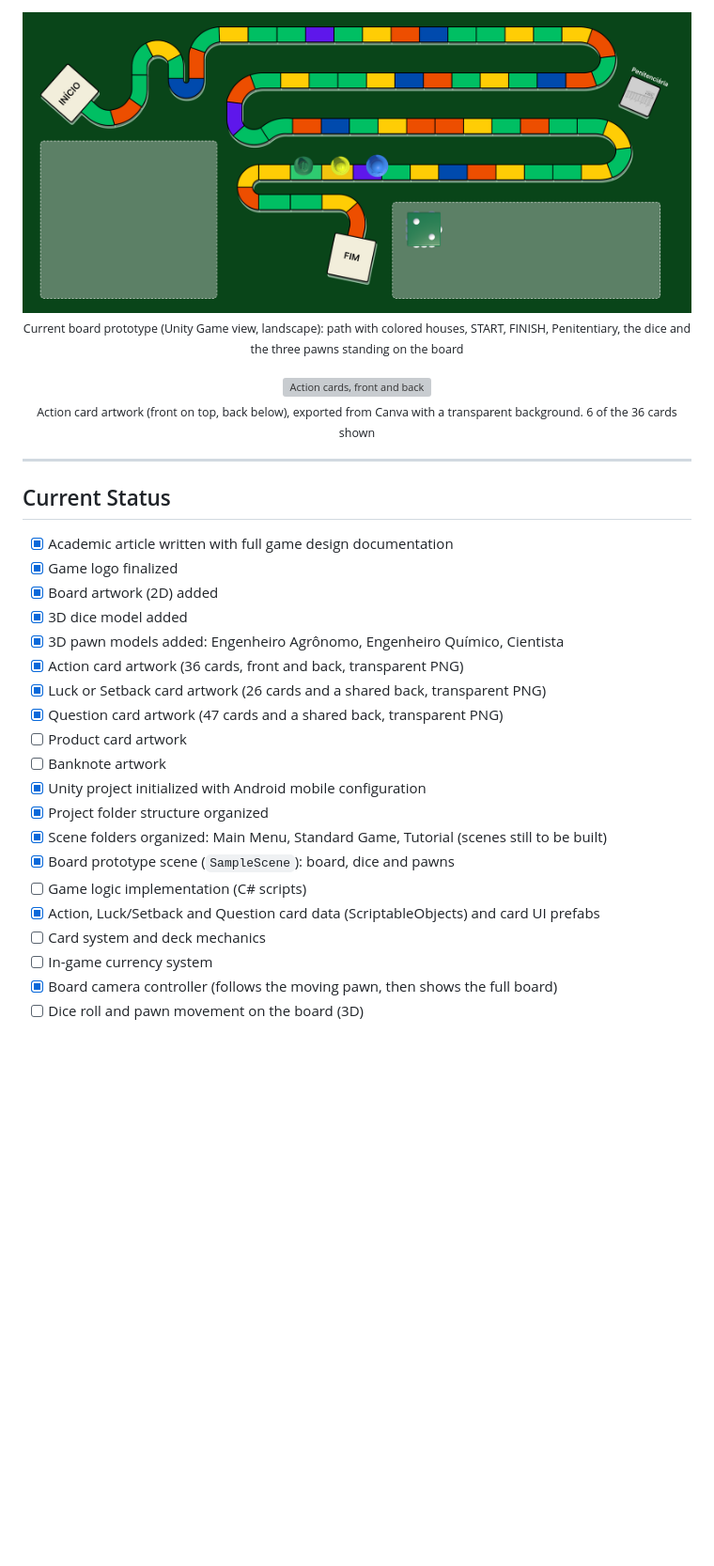
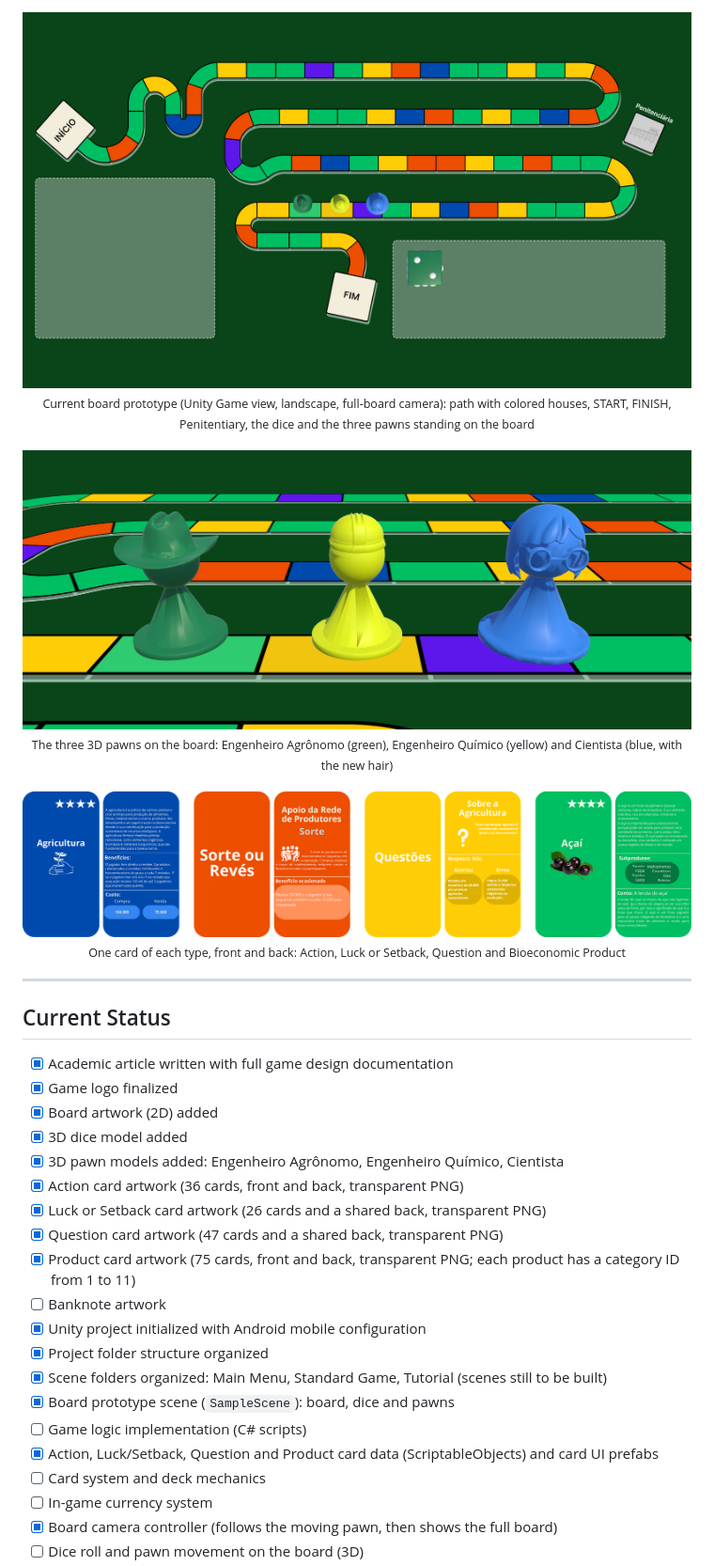
Before and after one commit to amiralo01/BioTrilha, a Markdown page: README.md, the part around one of its changes. Shown at 94% size. Drawn GitHub-style; pictures changed too: Assets/Screenshots/cartas-do-jogo.png (added), Assets/Screenshots/estado-atual-tabuleiro.png, Assets/Screenshots/peoes-no-tabuleiro.png (added); blank space fills up the shorter version; grey boxes are pictures that could not be loaded.

```diff
--- a/README.md
+++ b/README.md
@@ -56,10 +51,14 @@ The game features a rich set of physical and digital components:
 <img src="Assets/Screenshots/estado-atual-tabuleiro.png" alt="Current board prototype in the Unity Game view" width="800"/>
 <br/>
-<sub>Current board prototype (Unity Game view, landscape): path with colored houses, START, FINISH, Penitentiary, the dice and the three pawns standing on the board</sub>
+<sub>Current board prototype (Unity Game view, landscape, full-board camera): path with colored houses, START, FINISH, Penitentiary, the dice and the three pawns standing on the board</sub>
 <br/><br/>
-<img src="Assets/Screenshots/cartas-de-acao.png" alt="Action cards, front and back" width="800"/>
+<img src="Assets/Screenshots/peoes-no-tabuleiro.png" alt="The three 3D pawns on the board" width="800"/>
 <br/>
-<sub>Action card artwork (front on top, back below), exported from Canva with a transparent background. 6 of the 36 cards shown</sub>
+<sub>The three 3D pawns on the board: Engenheiro Agrônomo (green), Engenheiro Químico (yellow) and Cientista (blue, with the new hair)</sub>
+<br/><br/>
+<img src="Assets/Screenshots/cartas-do-jogo.png" alt="One card of each type, front and back" width="800"/>
+<br/>
+<sub>One card of each type, front and back: Action, Luck or Setback, Question and Bioeconomic Product</sub>
 </div>
 
 ---
@@ -74,14 +73,14 @@ The game features a rich set of physical and digital components:
 - [x] Action card artwork (36 cards, front and back, transparent PNG)
 - [x] Luck or Setback card artwork (26 cards and a shared back, transparent PNG)
 - [x] Question card artwork (47 cards and a shared back, transparent PNG)
-- [ ] Product card artwork
+- [x] Product card artwork (75 cards, front and back, transparent PNG; each product has a category ID from 1 to 11)
 - [ ] Banknote artwork
 - [x] Unity project initialized with Android mobile configuration
 - [x] Project folder structure organized
 - [x] Scene folders organized: Main Menu, Standard Game, Tutorial (scenes still to be built)
 - [x] Board prototype scene (`SampleScene`): board, dice and pawns
 - [ ] Game logic implementation (C# scripts)
-- [x] Action, Luck/Setback and Question card data (ScriptableObjects) and card UI prefabs
+- [x] Action, Luck/Setback, Question and Product card data (ScriptableObjects) and card UI prefabs
 - [ ] Card system and deck mechanics
 - [ ] In-game currency system
 - [x] Board camera controller (follows the moving pawn, then shows the full board)
```
Also changed, not shown: other parts of README.md (+15 -21 lines), 2 other files.
